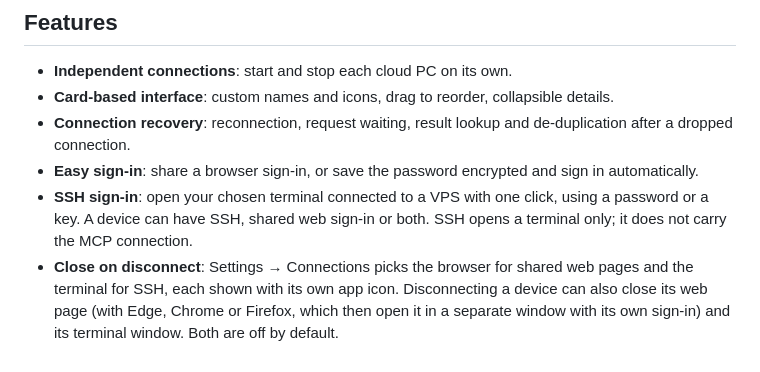
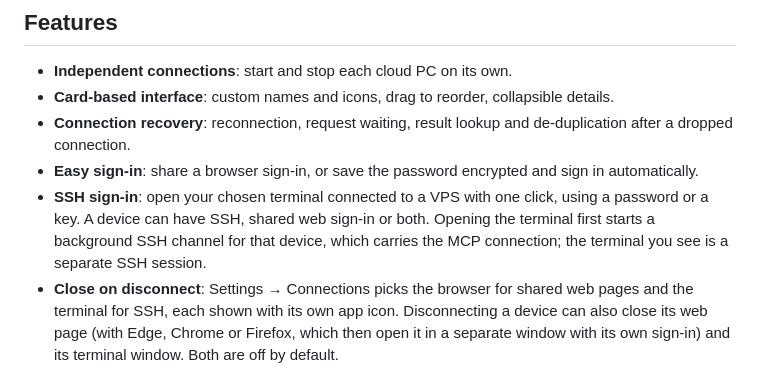
Before and after one commit to isAlexYoung/cmcp, a Markdown page: .github/README.md, the part around the change. GitHub-like rendering.

```diff
--- a/.github/README.md
+++ b/.github/README.md
@@ -67,7 +67,7 @@ xattr -dr com.apple.quarantine /Applications/CMCP.app
 - **Card-based interface**: custom names and icons, drag to reorder, collapsible details.
 - **Connection recovery**: reconnection, request waiting, result lookup and de-duplication after a dropped connection.
 - **Easy sign-in**: share a browser sign-in, or save the password encrypted and sign in automatically.
-- **SSH sign-in**: open your chosen terminal connected to a VPS with one click, using a password or a key. A device can have SSH, shared web sign-in or both. SSH opens a terminal only; it does not carry the MCP connection.
+- **SSH sign-in**: open your chosen terminal connected to a VPS with one click, using a password or a key. A device can have SSH, shared web sign-in or both. Opening the terminal first starts a background SSH channel for that device, which carries the MCP connection; the terminal you see is a separate SSH session.
 - **Close on disconnect**: Settings → Connections picks the browser for shared web pages and the terminal for SSH, each shown with its own app icon. Disconnecting a device can also close its web page (with Edge, Chrome or Firefox, which then open it in a separate window with its own sign-in) and its terminal window. Both are off by default.
 - **Personalization**: light and dark themes, English and Simplified Chinese.
 - **Desktop integration**: system tray (menu bar on macOS), start at login, desktop shortcut and in-app updates.
```
Also changed, not shown: .github/README_ZH.md (+1 -1 lines).
